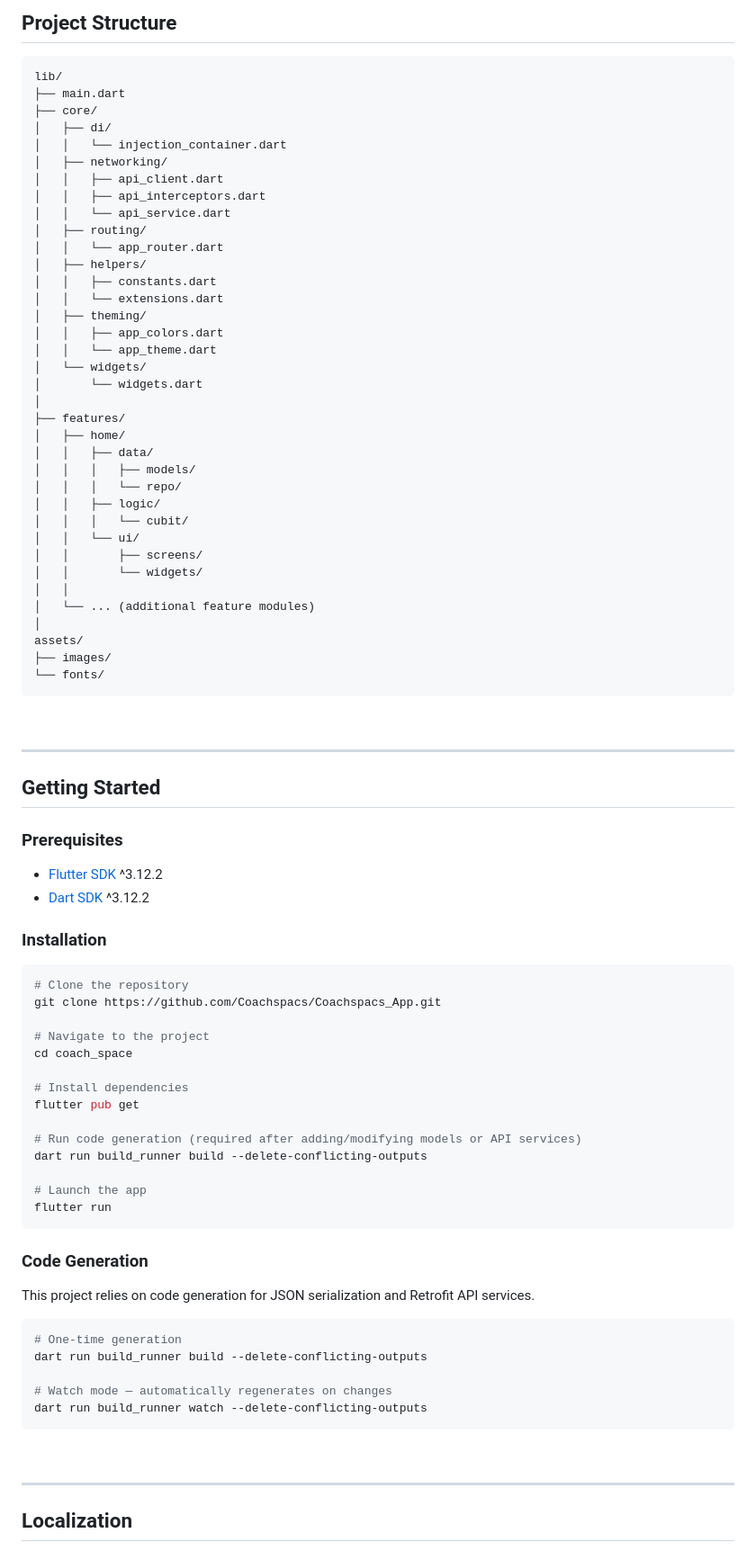
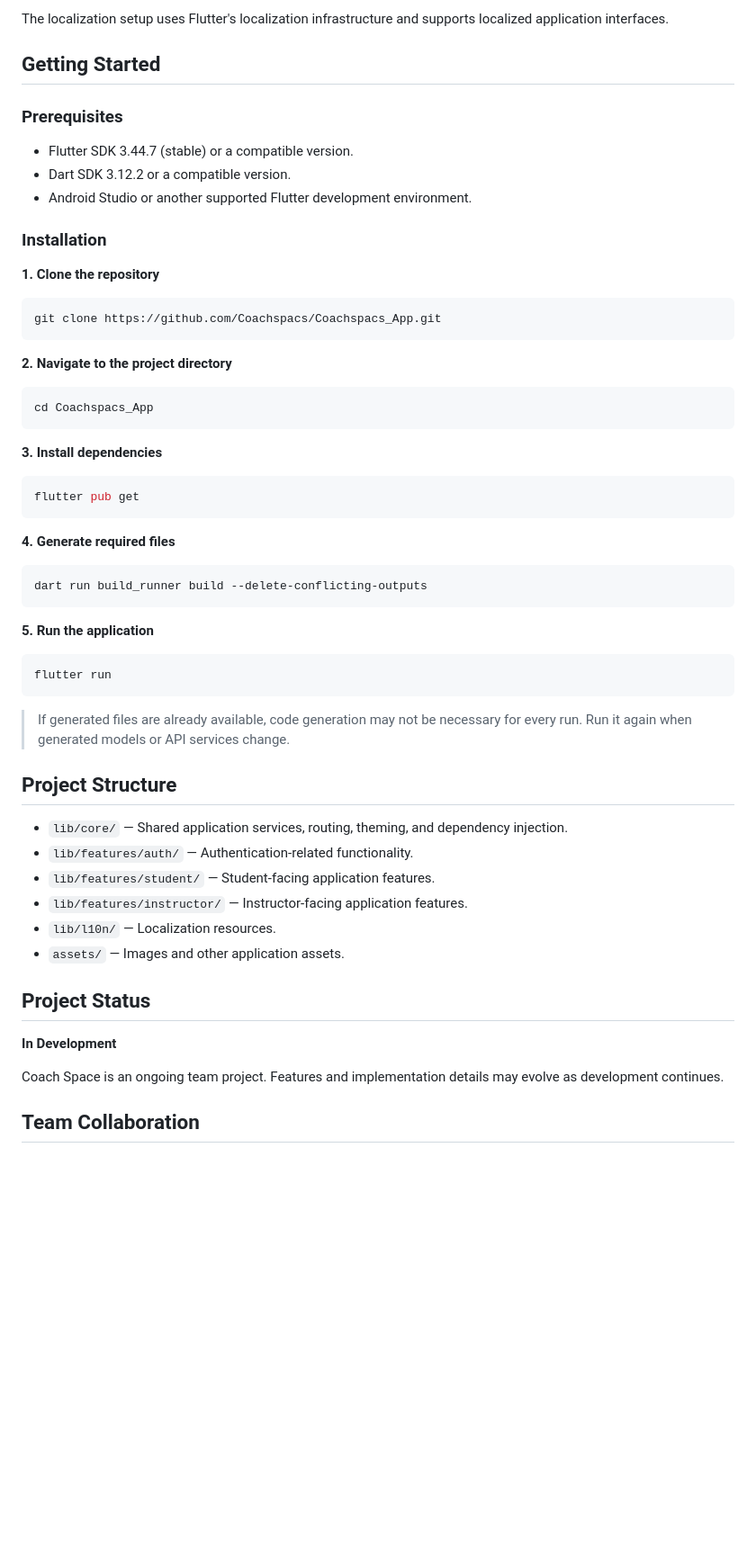
Before and after one commit to Coachspacs/Coachspacs_App, a Markdown page: README.md, the part around one of its changes. Shown at 90% size. Rendered like a GitHub page; blank space fills up the shorter version.

Commit message:
docs: improve project README

````diff
--- a/README.md
+++ b/README.md
@@ -152,90 +113,62 @@ lib/
 
-## Project Structure
-
-<pre>
-lib/
-├── main.dart
-├── core/
-│   ├── di/
-│   │   └── injection_container.dart
-│   ├── networking/
-│   │   ├── api_client.dart
-│   │   ├── api_interceptors.dart
-│   │   └── api_service.dart
-│   ├── routing/
-│   │   └── app_router.dart
-│   ├── helpers/
-│   │   ├── constants.dart
-│   │   └── extensions.dart
-│   ├── theming/
-│   │   ├── app_colors.dart
-│   │   └── app_theme.dart
-│   └── widgets/
-│       └── widgets.dart
-│
-├── features/
-│   ├── home/
-│   │   ├── data/
-│   │   │   ├── models/
-│   │   │   └── repo/
-│   │   ├── logic/
-│   │   │   └── cubit/
-│   │   └── ui/
-│   │       ├── screens/
-│   │       └── widgets/
-│   │
-│   └── ... (additional feature modules)
-│
-assets/
-├── images/
-└── fonts/
-</pre>
-
-<br/>
-
----
+The localization setup uses Flutter's localization infrastructure and supports localized application interfaces.
 
 ## Getting Started
 
 ### Prerequisites
 
-- [Flutter SDK](https://docs.flutter.dev/get-started/install) ^3.12.2
-- [Dart SDK](https://dart.dev/get-dart) ^3.12.2
+- Flutter SDK 3.44.7 (stable) or a compatible version.
+- Dart SDK 3.12.2 or a compatible version.
+- Android Studio or another supported Flutter development environment.
 
 ### Installation
 
+**1. Clone the repository**
+
 ```bash
-# Clone the repository
 git clone https://github.com/Coachspacs/Coachspacs_App.git
+```
 
-# Navigate to the project
-cd coach_space
+**2. Navigate to the project directory**
 
-# Install dependencies
+```bash
+cd Coachspacs_App
+```
+
+**3. Install dependencies**
+
+```bash
 flutter pub get
+```
 
-# Run code generation (required after adding/modifying models or API services)
+**4. Generate required files**
+
+```bash
 dart run build_runner build --delete-conflicting-outputs
+```
 
-# Launch the app
+**5. Run the application**
+
+```bash
 flutter run
 ```
 
-### Code Generation
+> If generated files are already available, code generation may not be necessary for every run. Run it again when generated models or API services change.
 
-This project relies on code generation for JSON serialization and Retrofit API services.
+## Project Structure
 
-```bash
-# One-time generation
-dart run build_runner build --delete-conflicting-outputs
+- `lib/core/` — Shared application services, routing, theming, and dependency injection.
+- `lib/features/auth/` — Authentication-related functionality.
+- `lib/features/student/` — Student-facing application features.
+- `lib/features/instructor/` — Instructor-facing application features.
+- `lib/l10n/` — Localization resources.
+- `assets/` — Images and other application assets.
 
-# Watch mode — automatically regenerates on changes
-dart run build_runner watch --delete-conflicting-outputs
-```
+## Project Status
 
-<br/>
+**In Development**
 
----
+Coach Space is an ongoing team project. Features and implementation details may evolve as development continues.
 
-## Localization
+## Team Collaboration
 
````
Also changed, not shown: other parts of README.md (+77 -141 lines).
